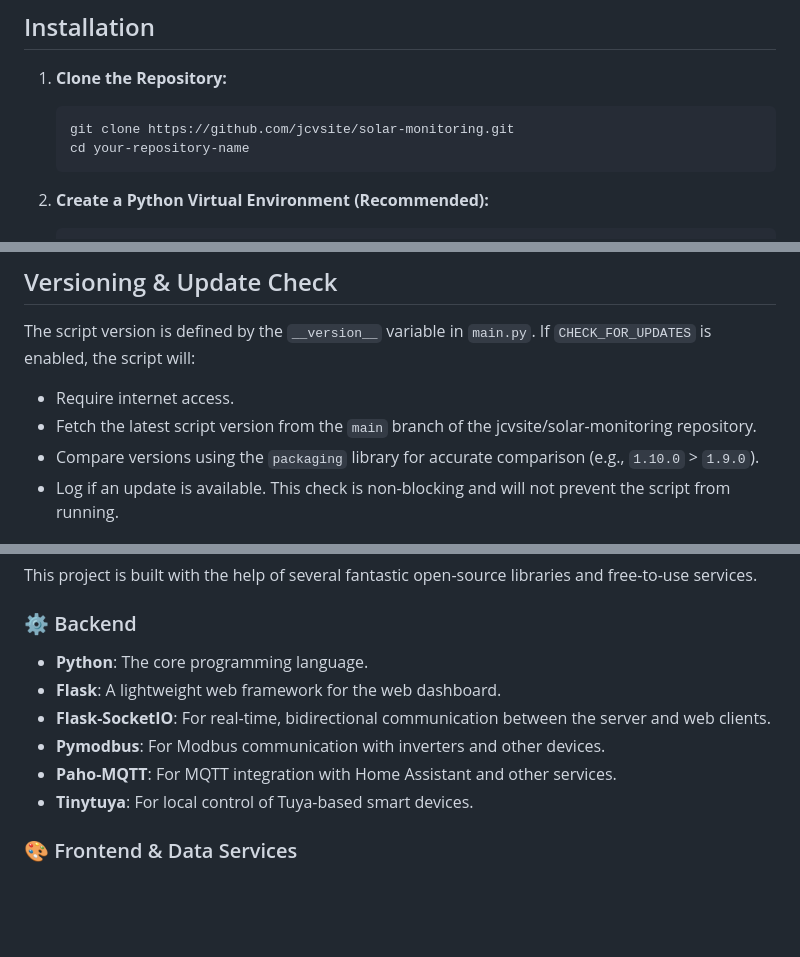
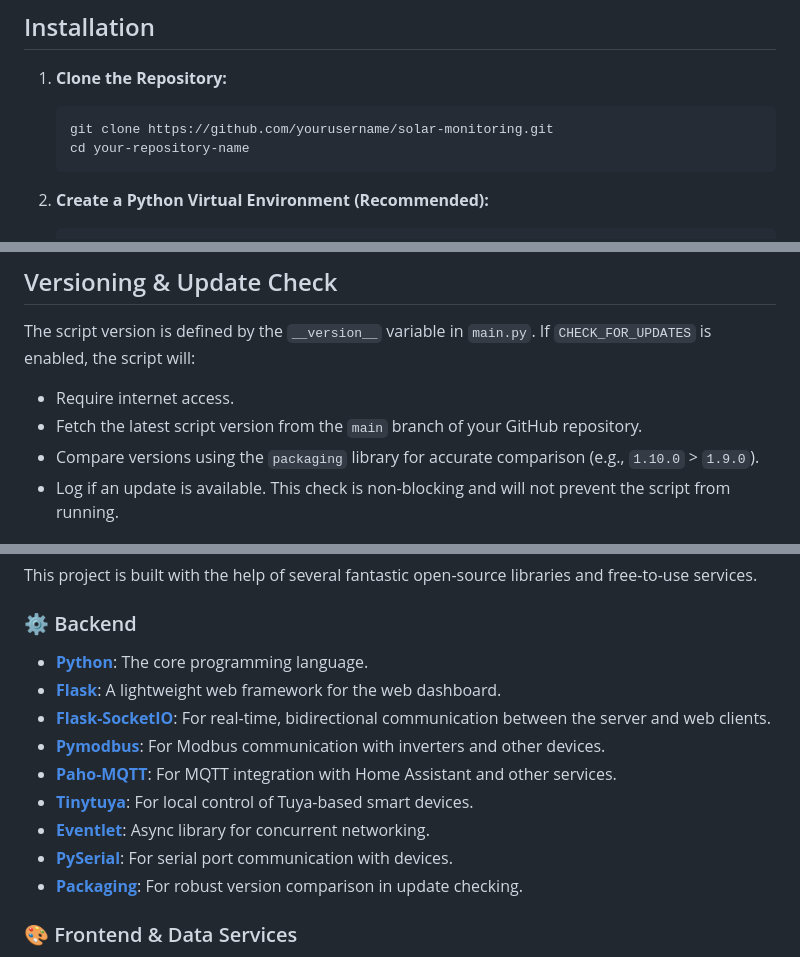
Before and after one commit to jcvsite/solar-monitoring, a Markdown page: README.md, 3 parts joined by grey strips. Rendered like a GitHub page; blank space fills up the shorter version.

````diff
--- a/README.md
+++ b/README.md
@@ -181,7 +180,7 @@ This architecture ensures reliable, continuous monitoring with automatic recover
 
 1.  **Clone the Repository:**
     ```bash
-    git clone https://github.com/jcvsite/solar-monitoring.git
+    git clone https://github.com/yourusername/solar-monitoring.git
     cd your-repository-name
     ```
 
@@ -412,7 +411,7 @@ Ensure your project directory is set up as follows for the script and web interf
 The script version is defined by the `__version__` variable in `main.py`.
 If `CHECK_FOR_UPDATES` is enabled, the script will:
 *   Require internet access.
-*   Fetch the latest script version from the `main` branch of the jcvsite/solar-monitoring repository.
+*   Fetch the latest script version from the `main` branch of your GitHub repository.
 *   Compare versions using the `packaging` library for accurate comparison (e.g., `1.10.0` > `1.9.0`).
 *   Log if an update is available. This check is non-blocking and will not prevent the script from running.
 
@@ -491,12 +490,15 @@ This project is built with the help of several fantastic open-source libraries a
 
 ### ⚙️ Backend
 
-*   **Python**: The core programming language.
-*   **Flask**: A lightweight web framework for the web dashboard.
-*   **Flask-SocketIO**: For real-time, bidirectional communication between the server and web clients.
-*   **Pymodbus**: For Modbus communication with inverters and other devices.
-*   **Paho-MQTT**: For MQTT integration with Home Assistant and other services.
-*   **Tinytuya**: For local control of Tuya-based smart devices.
+*   **[Python](https://github.com/python/cpython)**: The core programming language.
+*   **[Flask](https://github.com/pallets/flask)**: A lightweight web framework for the web dashboard.
+*   **[Flask-SocketIO](https://github.com/miguelgrinberg/Flask-SocketIO)**: For real-time, bidirectional communication between the server and web clients.
+*   **[Pymodbus](https://github.com/pymodbus-dev/pymodbus)**: For Modbus communication with inverters and other devices.
+*   **[Paho-MQTT](https://github.com/eclipse/paho.mqtt.python)**: For MQTT integration with Home Assistant and other services.
+*   **[Tinytuya](https://github.com/jasonacox/tinytuya)**: For local control of Tuya-based smart devices.
+*   **[Eventlet](https://github.com/eventlet/eventlet)**: Async library for concurrent networking.
+*   **[PySerial](https://github.com/pyserial/pyserial)**: For serial port communication with devices.
+*   **[Packaging](https://github.com/pypa/packaging)**: For robust version comparison in update checking.
 
 ### 🎨 Frontend & Data Services
 
````
Also changed, not shown: other parts of README.md (+5 -6 lines).
